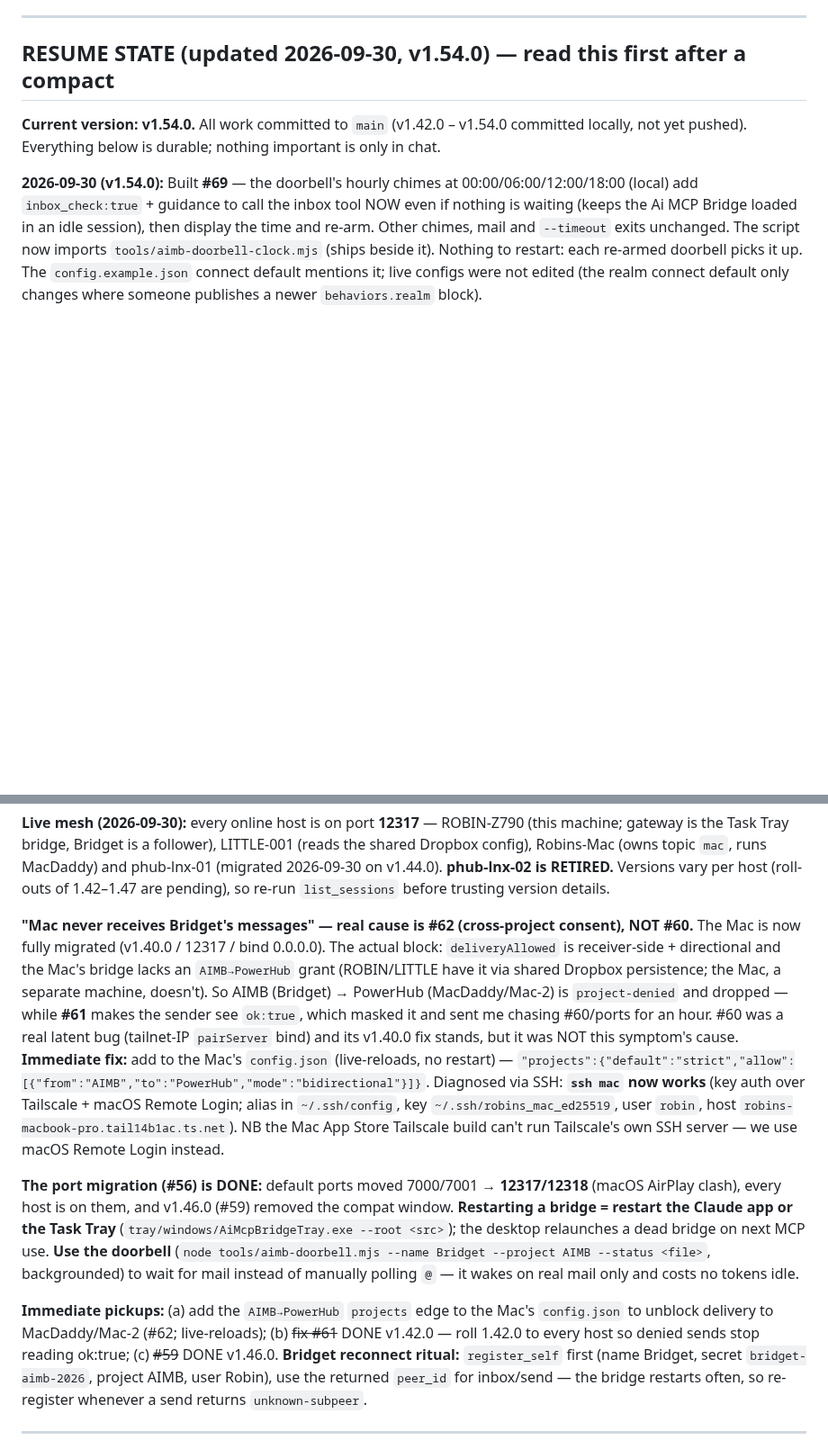
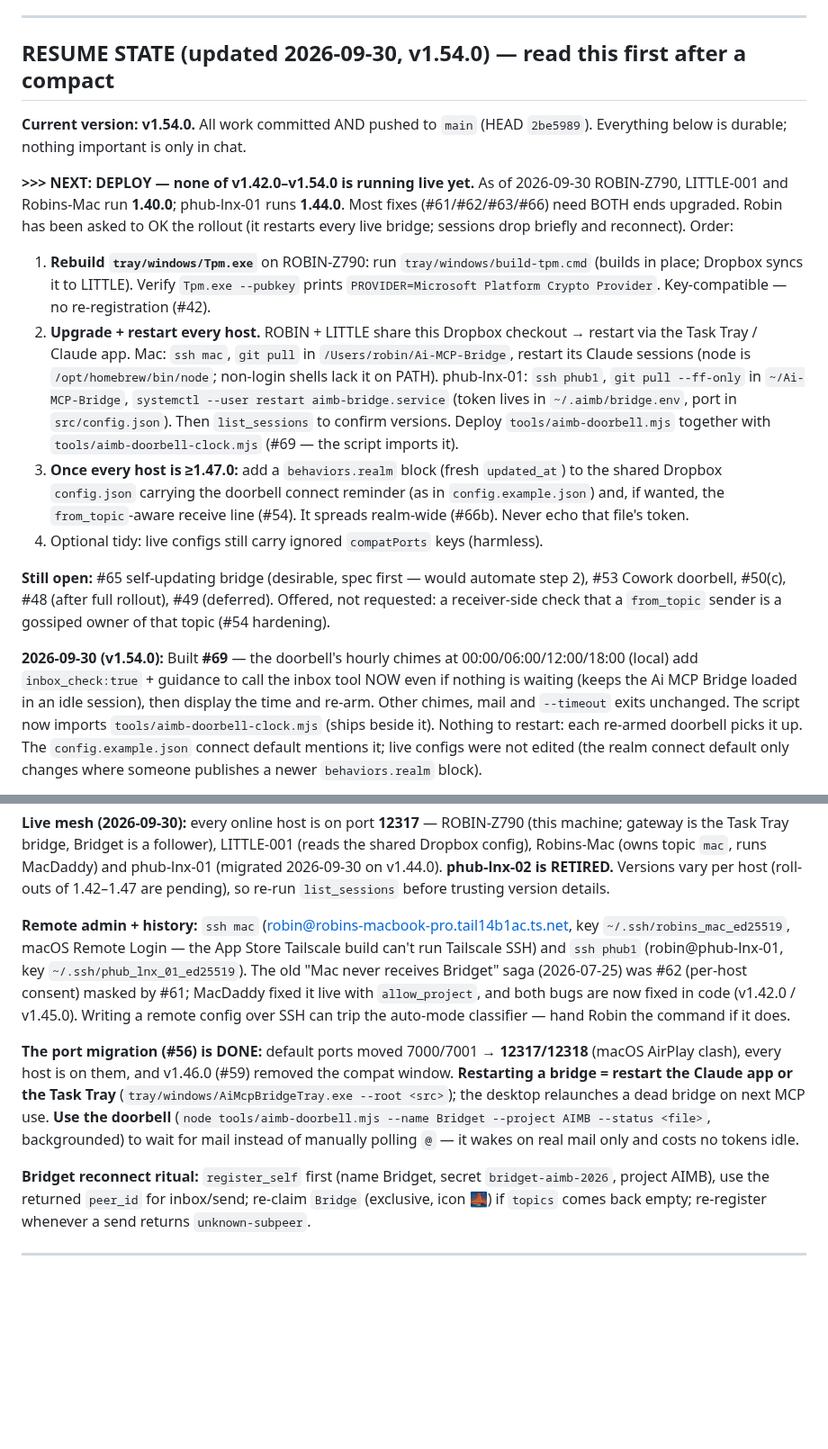
Before and after one commit to project-x51/Ai-MCP-Bridge, a Markdown page: docs/issues.md, 2 parts joined by grey strips. Shown at 90% size. GitHub-like rendering; blank space fills up the shorter version.

Commit message:
Docs: refresh RESUME STATE for a context compact — v1.54.0 pushed, deploy plan on top
Replaces the stale 'not yet pushed' line and the 2026-07-25 Mac-grant pickup with a
NEXT: DEPLOY block (rebuild Tpm.exe, upgrade + restart every host with the per-host
commands, then publish behaviors.realm), the still-open list, and the remote-admin
facts (ssh mac / ssh phub1).

Co-Authored-By: Claude Opus 5.5 <noreply@anthropic.com>

```diff
--- a/docs/issues.md
+++ b/docs/issues.md
@@ -7,8 +7,29 @@ project's `#NN` sequence.
 ---
 
 ## RESUME STATE (updated 2026-09-30, v1.54.0) — read this first after a compact
-**Current version: v1.54.0.** All work committed to `main` (v1.42.0 – v1.54.0 committed locally, not yet pushed).
-Everything below is durable; nothing important is only in chat.
+**Current version: v1.54.0.** All work committed AND pushed to `main` (HEAD `2be5989`). Everything below is durable;
+nothing important is only in chat.
+
+**>>> NEXT: DEPLOY — none of v1.42.0–v1.54.0 is running live yet.** As of 2026-09-30 ROBIN-Z790, LITTLE-001 and
+Robins-Mac run **1.40.0**; phub-lnx-01 runs **1.44.0**. Most fixes (#61/#62/#63/#66) need BOTH ends upgraded. Robin has
+been asked to OK the rollout (it restarts every live bridge; sessions drop briefly and reconnect). Order:
+1. **Rebuild `tray/windows/Tpm.exe`** on ROBIN-Z790: run `tray/windows/build-tpm.cmd` (builds in place; Dropbox syncs
+   it to LITTLE). Verify `Tpm.exe --pubkey` prints `PROVIDER=Microsoft Platform Crypto Provider`. Key-compatible —
+   no re-registration (#42).
+2. **Upgrade + restart every host.** ROBIN + LITTLE share this Dropbox checkout → restart via the Task Tray / Claude
+   app. Mac: `ssh mac`, `git pull` in `/Users/robin/Ai-MCP-Bridge`, restart its Claude sessions (node is
+   `/opt/homebrew/bin/node`; non-login shells lack it on PATH). phub-lnx-01: `ssh phub1`, `git pull --ff-only` in
+   `~/Ai-MCP-Bridge`, `systemctl --user restart aimb-bridge.service` (token lives in `~/.aimb/bridge.env`, port in
+   `src/config.json`). Then `list_sessions` to confirm versions. Deploy `tools/aimb-doorbell.mjs` together with
+   `tools/aimb-doorbell-clock.mjs` (#69 — the script imports it).
+3. **Once every host is ≥1.47.0:** add a `behaviors.realm` block (fresh `updated_at`) to the shared Dropbox
+   `config.json` carrying the doorbell connect reminder (as in `config.example.json`) and, if wanted, the
+   `from_topic`-aware receive line (#54). It spreads realm-wide (#66b). Never echo that file's token.
+4. Optional tidy: live configs still carry ignored `compatPorts` keys (harmless).
+
+**Still open:** #65 self-updating bridge (desirable, spec first — would automate step 2), #53 Cowork doorbell,
+#50(c), #48 (after full rollout), #49 (deferred). Offered, not requested: a receiver-side check that a `from_topic`
+sender is a gossiped owner of that topic (#54 hardening).
 
 **2026-09-30 (v1.54.0):** Built **#69** — the doorbell's hourly chimes at 00:00/06:00/12:00/18:00 (local) add
 `inbox_check:true` + guidance to call the inbox tool NOW even if nothing is waiting (keeps the Ai MCP Bridge loaded in
@@ -109,17 +130,11 @@ Tray bridge, Bridget is a follower), LITTLE-001 (reads the shared Dropbox config
 MacDaddy) and phub-lnx-01 (migrated 2026-09-30 on v1.44.0). **phub-lnx-02 is RETIRED.** Versions vary per host
 (roll-outs of 1.42–1.47 are pending), so re-run `list_sessions` before trusting version details.
 
-**"Mac never receives Bridget's messages" — real cause is #62 (cross-project consent), NOT #60.** The Mac is
-now fully migrated (v1.40.0 / 12317 / bind 0.0.0.0). The actual block: `deliveryAllowed` is receiver-side +
-directional and the Mac's bridge lacks an `AIMB→PowerHub` grant (ROBIN/LITTLE have it via shared Dropbox
-persistence; the Mac, a separate machine, doesn't). So AIMB (Bridget) → PowerHub (MacDaddy/Mac-2) is
-`project-denied` and dropped — while **#61** makes the sender see `ok:true`, which masked it and sent me chasing
-#60/ports for an hour. #60 was a real latent bug (tailnet-IP `pairServer` bind) and its v1.40.0 fix stands, but it
-was NOT this symptom's cause. **Immediate fix:** add to the Mac's `config.json` (live-reloads, no restart) —
-`"projects":{"default":"strict","allow":[{"from":"AIMB","to":"PowerHub","mode":"bidirectional"}]}`. Diagnosed via
-SSH: **`ssh mac` now works** (key auth over Tailscale + macOS Remote Login; alias in `~/.ssh/config`, key
-`~/.ssh/robins_mac_ed25519`, user `robin`, host `robins-macbook-pro.tail14b1ac.ts.net`). NB the Mac App Store
-Tailscale build can't run Tailscale's own SSH server — we use macOS Remote Login instead.
+**Remote admin + history:** `ssh mac` (robin@robins-macbook-pro.tail14b1ac.ts.net, key `~/.ssh/robins_mac_ed25519`,
+macOS Remote Login — the App Store Tailscale build can't run Tailscale SSH) and `ssh phub1` (robin@phub-lnx-01, key
+`~/.ssh/phub_lnx_01_ed25519`). The old "Mac never receives Bridget" saga (2026-07-25) was #62 (per-host consent) masked
+by #61; MacDaddy fixed it live with `allow_project`, and both bugs are now fixed in code (v1.42.0 / v1.45.0).
+Writing a remote config over SSH can trip the auto-mode classifier — hand Robin the command if it does.
 
 **The port migration (#56) is DONE:** default ports moved 7000/7001 → **12317/12318** (macOS AirPlay clash), every
 host is on them, and v1.46.0 (#59) removed the compat window. **Restarting a
@@ -128,12 +143,9 @@ relaunches a dead bridge on next MCP use. **Use the doorbell** (`node tools/aimb
 --project AIMB --status <file>`, backgrounded) to wait for mail instead of manually polling `@` — it wakes on
 real mail only and costs no tokens idle.
 
-**Immediate pickups:** (a) add the `AIMB→PowerHub` `projects` edge to the Mac's `config.json` to unblock delivery
-to MacDaddy/Mac-2 (#62; live-reloads); (b) ~~fix #61~~ DONE v1.42.0 — roll 1.42.0 to every host so denied sends
-stop reading ok:true; (c) ~~#59~~ DONE v1.46.0. **Bridget reconnect ritual:** `register_self`
-first (name Bridget, secret `bridget-aimb-2026`, project AIMB, user Robin), use the returned `peer_id` for
-inbox/send — the bridge restarts often, so re-register whenever a send returns
-`unknown-subpeer`.
+**Bridget reconnect ritual:** `register_self` first (name Bridget, secret `bridget-aimb-2026`, project AIMB), use
+the returned `peer_id` for inbox/send; re-claim `Bridge` (exclusive, icon 🌉) if `topics` comes back empty; re-register
+whenever a send returns `unknown-subpeer`.
 
 ---
 
```
